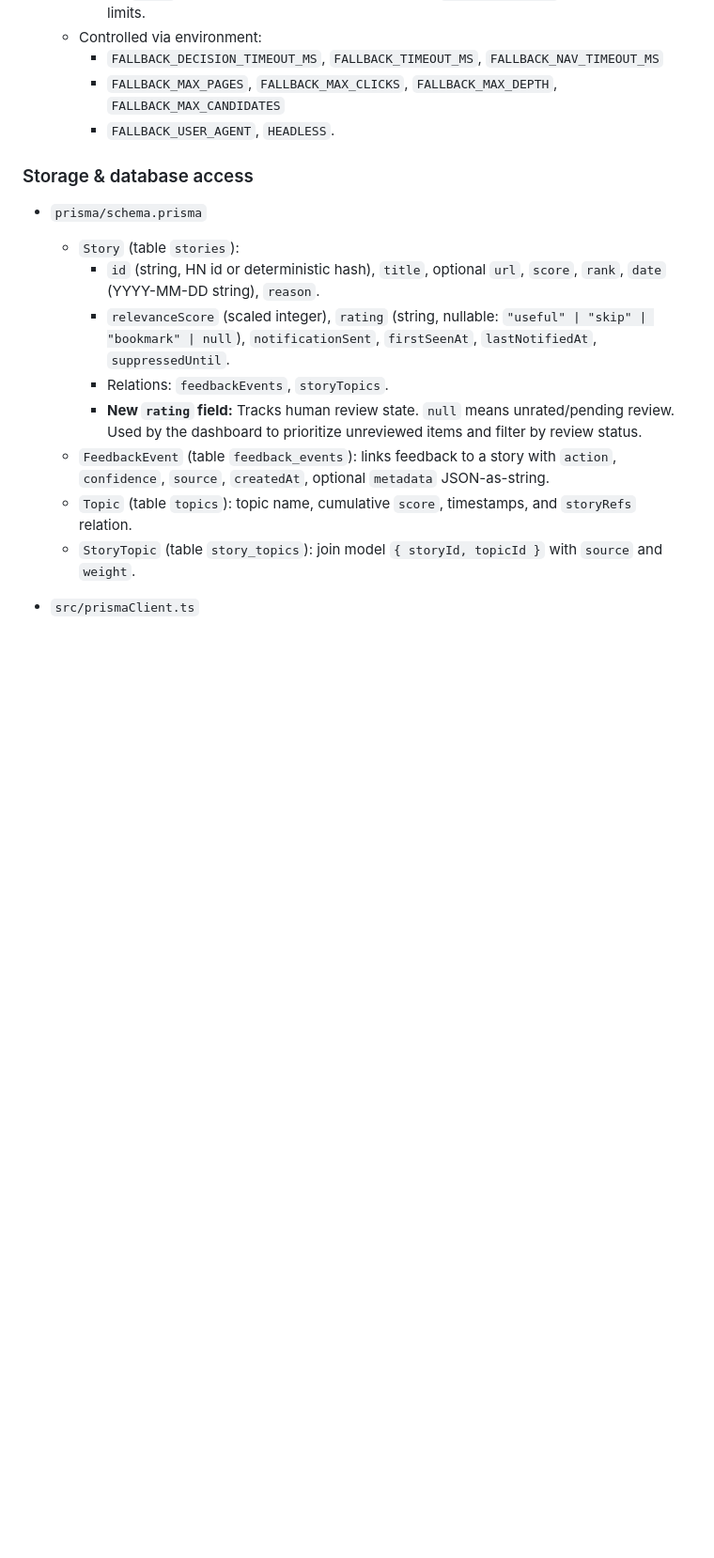
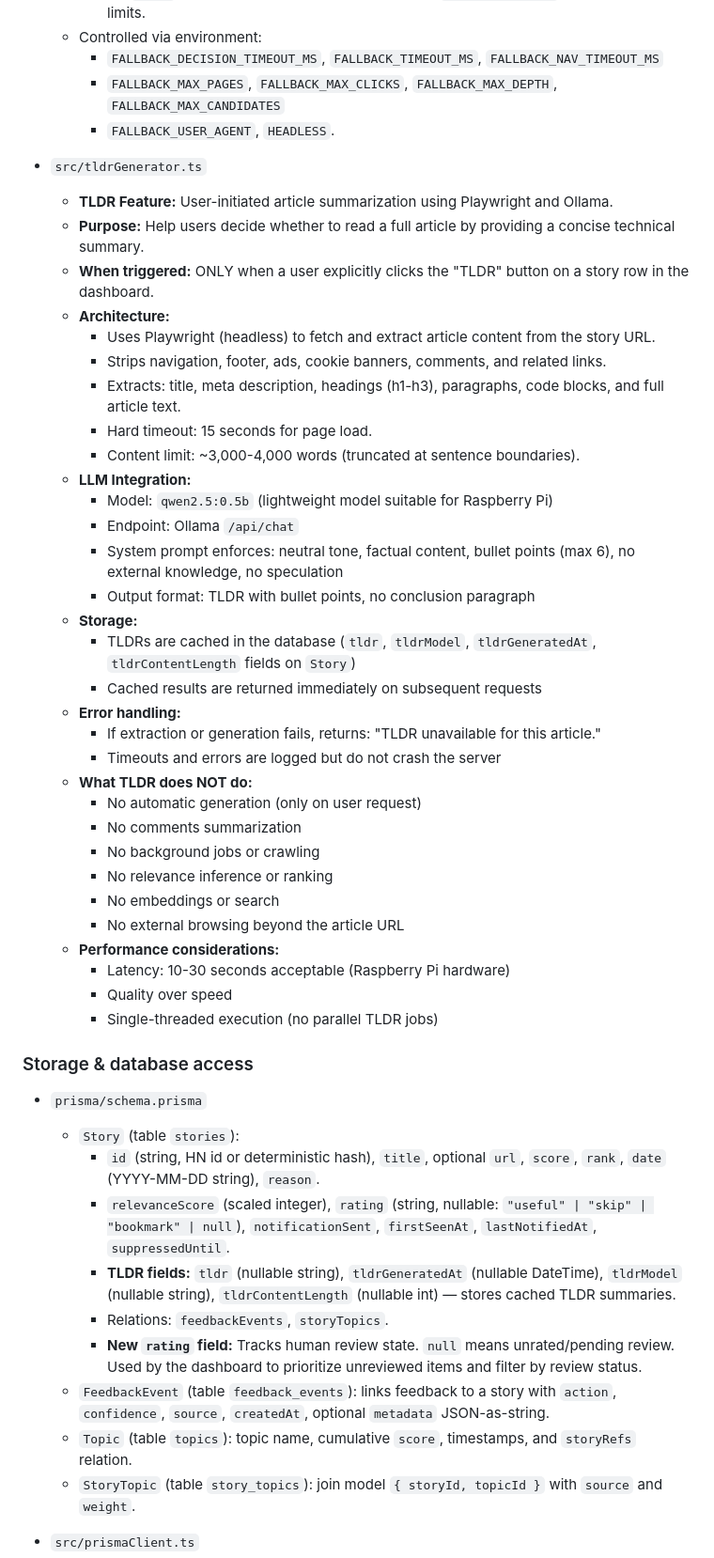
Before and after one commit to ukrocks007/hackernews-insights, a Markdown page: AI_CONTEXT.md, the part around one of its changes. Shown at 94% size. Drawn GitHub-style; blank space fills up the shorter version.

Commit message:
Update AI_CONTEXT.md with comprehensive TLDR feature documentation
Co-authored-by: ukrocks007 <2052451+ukrocks007@users.noreply.github.com>

```diff
--- a/AI_CONTEXT.md
+++ b/AI_CONTEXT.md
@@ -194,11 +207,45 @@ Metadata is displayed inline within the list to aid decision-making without requ
     - `FALLBACK_MAX_PAGES`, `FALLBACK_MAX_CLICKS`, `FALLBACK_MAX_DEPTH`, `FALLBACK_MAX_CANDIDATES`
     - `FALLBACK_USER_AGENT`, `HEADLESS`.
 
+- `src/tldrGenerator.ts`
+  - **TLDR Feature:** User-initiated article summarization using Playwright and Ollama.
+  - **Purpose:** Help users decide whether to read a full article by providing a concise technical summary.
+  - **When triggered:** ONLY when a user explicitly clicks the "TLDR" button on a story row in the dashboard.
+  - **Architecture:**
+    - Uses Playwright (headless) to fetch and extract article content from the story URL.
+    - Strips navigation, footer, ads, cookie banners, comments, and related links.
+    - Extracts: title, meta description, headings (h1-h3), paragraphs, code blocks, and full article text.
+    - Hard timeout: 15 seconds for page load.
+    - Content limit: ~3,000-4,000 words (truncated at sentence boundaries).
+  - **LLM Integration:**
+    - Model: `qwen2.5:0.5b` (lightweight model suitable for Raspberry Pi)
+    - Endpoint: Ollama `/api/chat`
+    - System prompt enforces: neutral tone, factual content, bullet points (max 6), no external knowledge, no speculation
+    - Output format: TLDR with bullet points, no conclusion paragraph
+  - **Storage:**
+    - TLDRs are cached in the database (`tldr`, `tldrModel`, `tldrGeneratedAt`, `tldrContentLength` fields on `Story`)
+    - Cached results are returned immediately on subsequent requests
+  - **Error handling:**
+    - If extraction or generation fails, returns: "TLDR unavailable for this article."
+    - Timeouts and errors are logged but do not crash the server
+  - **What TLDR does NOT do:**
+    - No automatic generation (only on user request)
+    - No comments summarization
+    - No background jobs or crawling
+    - No relevance inference or ranking
+    - No embeddings or search
+    - No external browsing beyond the article URL
+  - **Performance considerations:**
+    - Latency: 10-30 seconds acceptable (Raspberry Pi hardware)
+    - Quality over speed
+    - Single-threaded execution (no parallel TLDR jobs)
+
 ### Storage & database access
 - `prisma/schema.prisma`
   - `Story` (table `stories`):
     - `id` (string, HN id or deterministic hash), `title`, optional `url`, `score`, `rank`, `date` (YYYY-MM-DD string), `reason`.
     - `relevanceScore` (scaled integer), `rating` (string, nullable: `"useful" | "skip" | "bookmark" | null`), `notificationSent`, `firstSeenAt`, `lastNotifiedAt`, `suppressedUntil`.
+    - **TLDR fields:** `tldr` (nullable string), `tldrGeneratedAt` (nullable DateTime), `tldrModel` (nullable string), `tldrContentLength` (nullable int) — stores cached TLDR summaries.
     - Relations: `feedbackEvents`, `storyTopics`.
     - **New `rating` field:** Tracks human review state. `null` means unrated/pending review. Used by the dashboard to prioritize unreviewed items and filter by review status.
   - `FeedbackEvent` (table `feedback_events`): links feedback to a story with `action`, `confidence`, `source`, `createdAt`, optional `metadata` JSON-as-string.
```
Also changed, not shown: other parts of AI_CONTEXT.md (+28 -1 lines).
